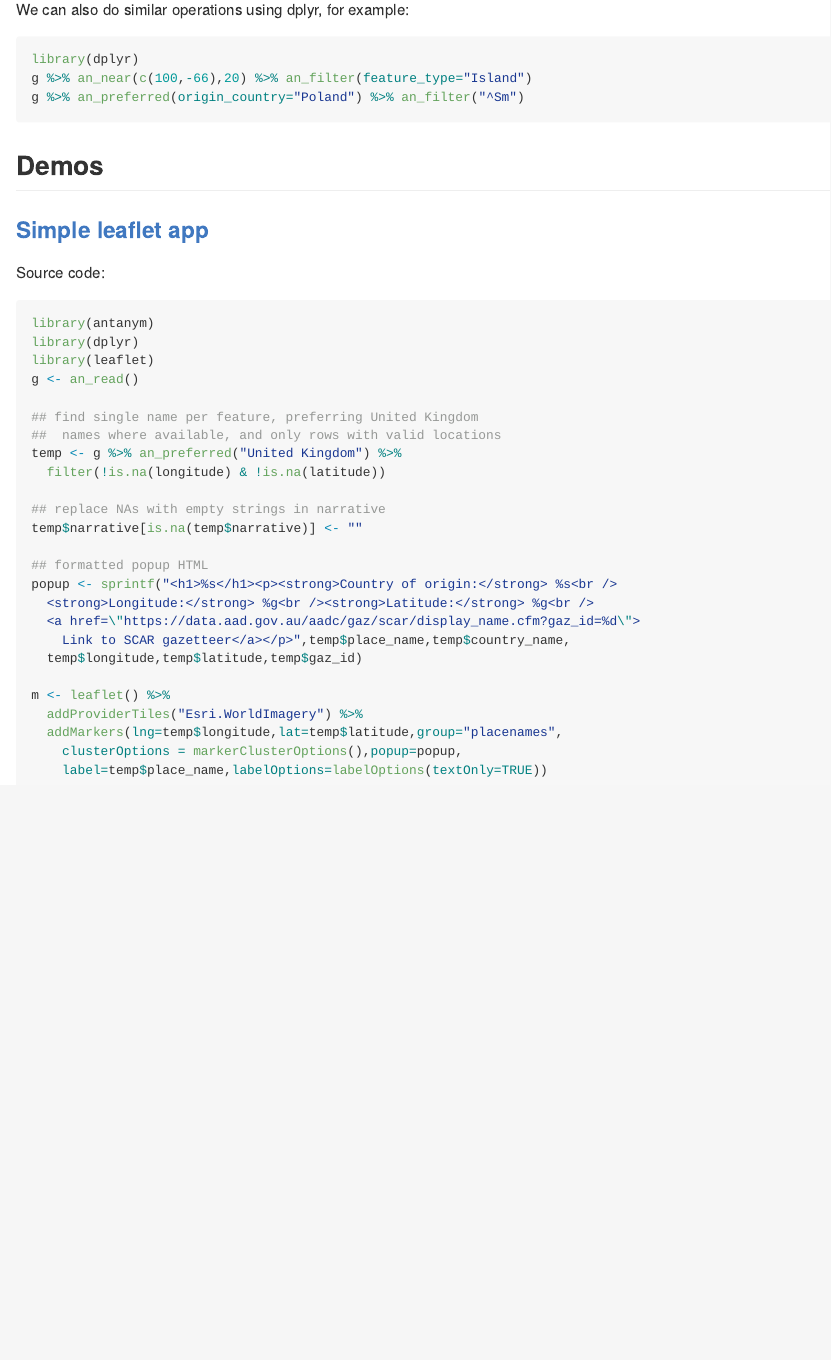
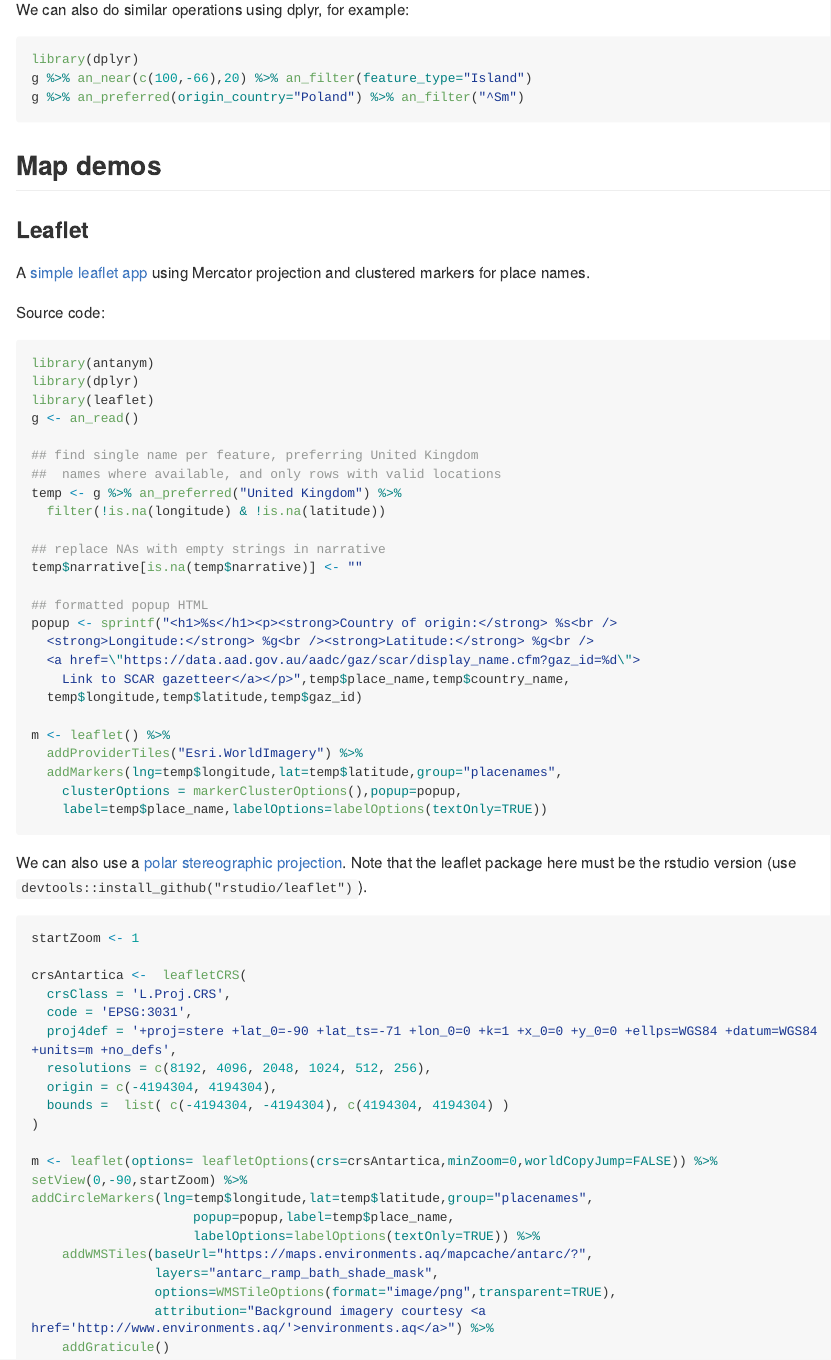
Before and after one commit to ropensci/antanym, an R Markdown document (README.Rmd): the page in a window 1100 px wide, from 3840 px down. The pictures show the output file README.md that the author committed with the source, drawn offline in the style of GitHub; long lines of code are wrapped; badge pictures from the web are left out.

Commit message:
add polar stereo leaflet example

````diff
--- a/README.Rmd
+++ b/README.Rmd
@@ -127,14 +127,16 @@ g %>% an_preferred(origin_country="Poland") %>% an_filter("^Sm")
 ```
 
 
-Demos
+Map demos
 -----
 
-### [Simple leaflet app](https://australianantarcticdatacentre.github.io/antanym-demo/leaflet.html)
+### Leaflet
+
+A [simple leaflet app](https://australianantarcticdatacentre.github.io/antanym-demo/leaflet.html) using Mercator projection and clustered markers for place names.
 
 Source code:
 
-```{r, eval=FALSE}
+```{r eval=FALSE}
 library(antanym)
 library(dplyr)
 library(leaflet)
@@ -161,3 +163,29 @@ m <- leaflet() %>%
     clusterOptions = markerClusterOptions(),popup=popup,
     label=temp$place_name,labelOptions=labelOptions(textOnly=TRUE))
 ```
+
+We can also use a [polar stereographic projection](https://australianantarcticdatacentre.github.io/antanym-demo/leafletps.html). Note that the leaflet package here must be the rstudio version (use `devtools::install_github("rstudio/leaflet")`).
+
+```{r eval=FALSE}
+startZoom <- 1
+
+crsAntartica <-  leafletCRS(
+  crsClass = 'L.Proj.CRS',
+  code = 'EPSG:3031',
+  proj4def = '+proj=stere +lat_0=-90 +lat_ts=-71 +lon_0=0 +k=1 +x_0=0 +y_0=0 +ellps=WGS84 +datum=WGS84 +units=m +no_defs',
+  resolutions = c(8192, 4096, 2048, 1024, 512, 256),
+  origin = c(-4194304, 4194304),
+  bounds =  list( c(-4194304, -4194304), c(4194304, 4194304) )
+)
+
+m <- leaflet(options= leafletOptions(crs=crsAntartica,minZoom=0,worldCopyJump=FALSE)) %>%
+setView(0,-90,startZoom) %>%
+addCircleMarkers(lng=temp$longitude,lat=temp$latitude,group="placenames",
+                     popup=popup,label=temp$place_name,
+                     labelOptions=labelOptions(textOnly=TRUE)) %>%
+    addWMSTiles(baseUrl="https://maps.environments.aq/mapcache/antarc/?",
+                layers="antarc_ramp_bath_shade_mask",
+                options=WMSTileOptions(format="image/png",transparent=TRUE),
+                attribution="Background imagery courtesy <a href='http://www.environments.aq/'>environments.aq</a>") %>%
+    addGraticule()
+```
````
Also changed, not shown: vignettes/antanym.Rmd (+31 -2 lines), README.md.
